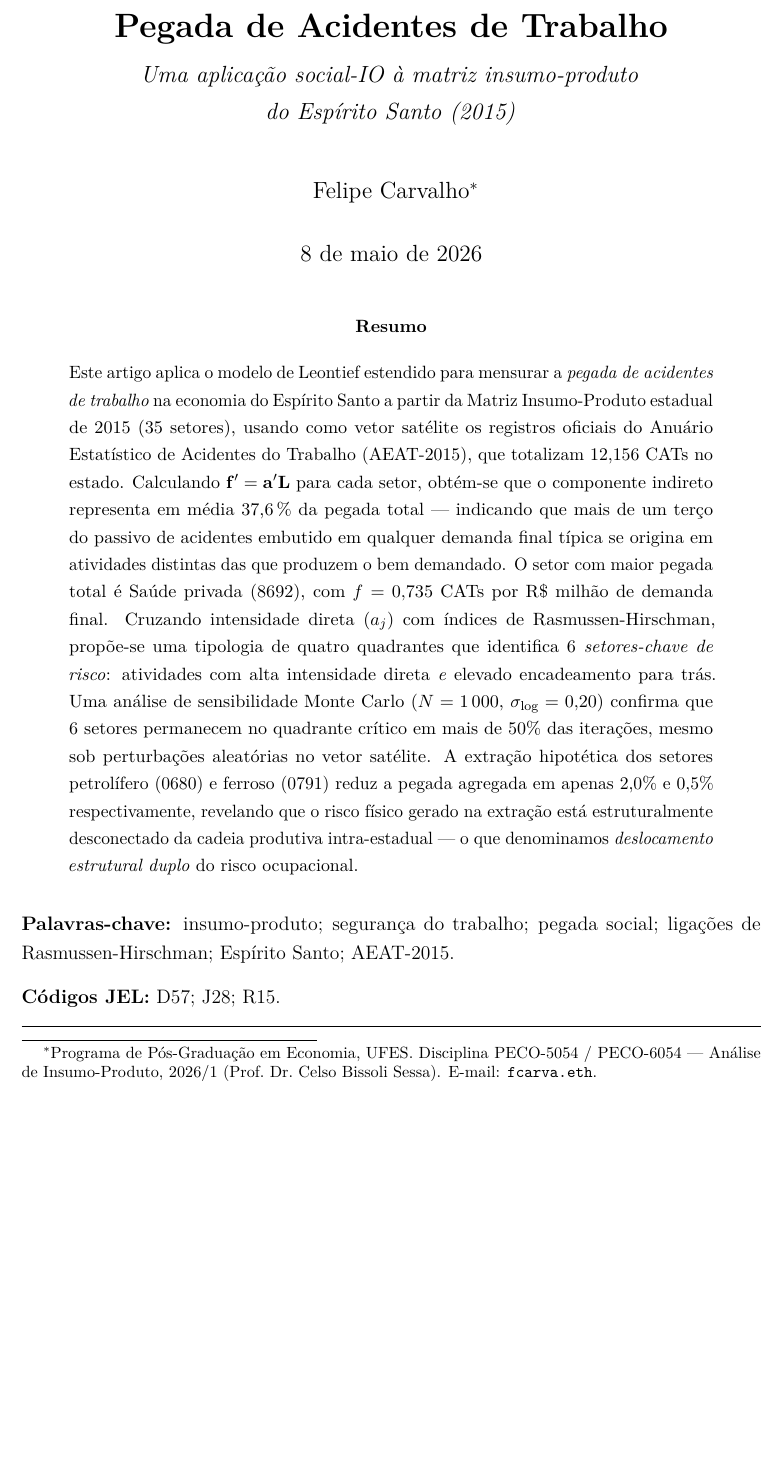
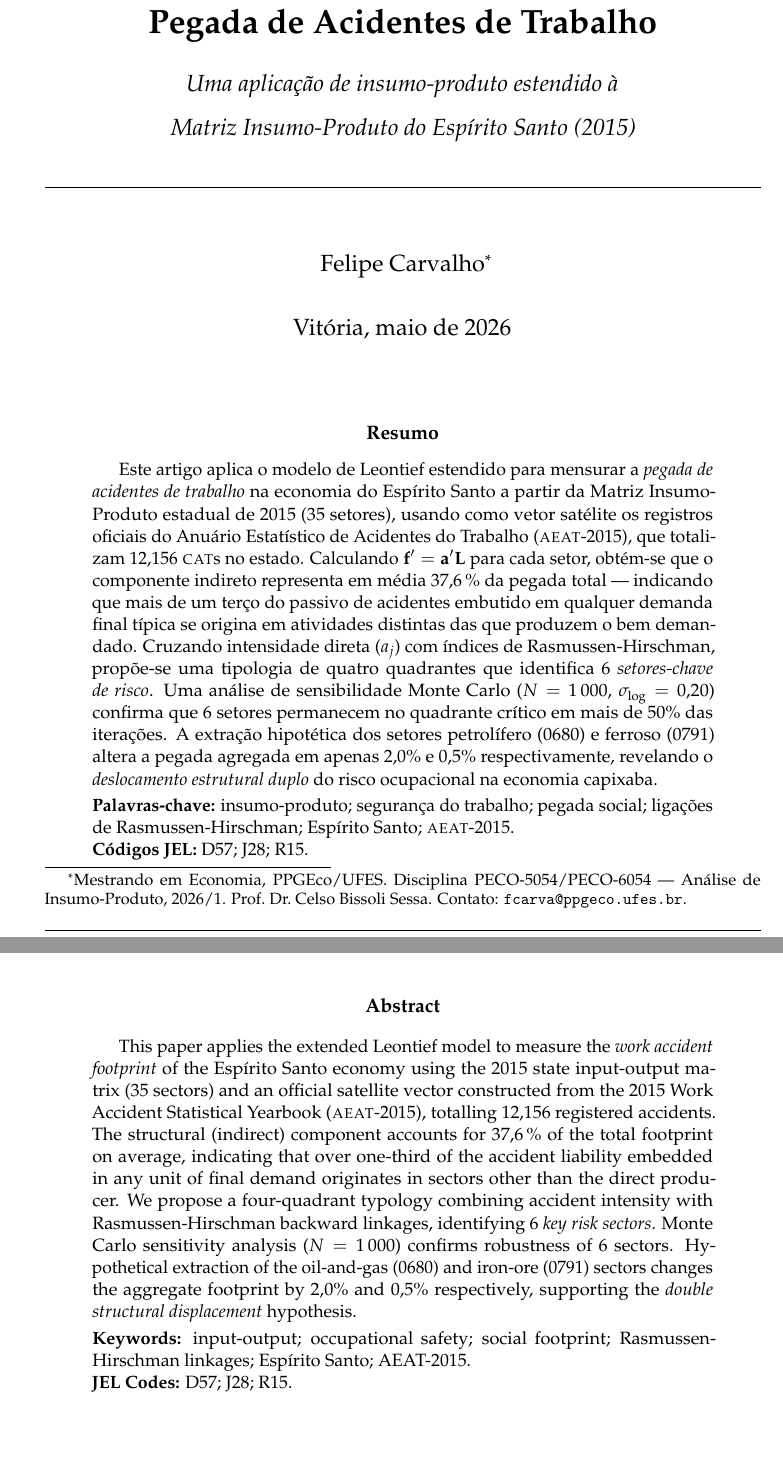
Before and after one commit to fcarva/acidente.io, a LaTeX paper (latex/pegada_acidentes_es.tex): part of page 1 of 15 before the commit and two parts of pages 1 and 2 of 20 after it, the two joined at a grey line, cut so that both start at the same text, the shorter picture padded with empty space. Compiled offline with pdfLaTeX.

Commit message:
docs(latex): adiciona artigo compilado PDF ao main
Artigo gerado pelo pipeline completo (etapas 01→06):
- latex/pegada_acidentes_es.pdf  — 20 páginas, fonte Palatino, padrão PPGEco/UFES
- latex/pegada_acidentes_es.tex  — fonte LaTeX atualizada com dados AEAT-2015 reais

https://claude.ai/code/session_01LQ6h1ri8knHdK2ogHrBTYZ

```diff
--- a/latex/pegada_acidentes_es.tex
+++ b/latex/pegada_acidentes_es.tex
@@ -35,2 +49,5 @@
 
 % ─── HYPERLINKS ───────────────────────────────────────────────────
+\usepackage[
+  colorlinks=true, linkcolor=black, citecolor=black,
+  urlcolor=black, breaklinks=true,
@@ -39,7 +58,8 @@
+]{hyperref}
 
-% ─── HEADERS ──────────────────────────────────────────────────────
+% ─── HEADERS & FOOTERS ────────────────────────────────────────────
 \usepackage{fancyhdr}
 \pagestyle{fancy}
 \fancyhf{}
-\fancyhead[L]{\small\itshape Pegada de acidentes de trabalho \textperiodcentered\ MIP-ES 2015}
+\fancyhead[L]{\small\itshape Pegada de acidentes de trabalho\,\textperiodcentered\,MIP-ES 2015}
 \fancyhead[R]{\small\thepage}
@@ -46 +67,2 @@
 \renewcommand{\headrulewidth}{0.4pt}
+\renewcommand{\footrulewidth}{0.4pt}
@@ -47,56 +78,91 @@
+\newcommand{\aeat}{\textsc{aeat}}
 
 % ─── TITLE ────────────────────────────────────────────────────────
-\title{
-  \vspace{-1.5cm}
-  \textbf{Pegada de Acidentes de Trabalho}\\[0.3em]
-  \large\textit{Uma aplicação social-IO à matriz insumo-produto\\
-                do Espírito Santo (2015)}
+\title{%
+  \large\textsc{Universidade Federal do Espírito Santo}\\
+  \small Programa de Pós-Graduação em Economia\\[0.4em]
+  \rule{\linewidth}{0.8pt}\\[0.6em]
+  \LARGE\bfseries Pegada de Acidentes de Trabalho\\[0.4em]
+  \large\normalfont\itshape
+    Uma aplicação de insumo-produto estendido à\\
+    Matriz Insumo-Produto do Espírito Santo (2015)\\[0.4em]
+  \rule{\linewidth}{0.8pt}
 }
-\author{
-  Felipe Carvalho\thanks{Programa de Pós-Graduação em Economia, UFES.
-  Disciplina PECO-5054 / PECO-6054 --- Análise de Insumo-Produto, 2026/1
-  (Prof.\ Dr.\ Celso Bissoli Sessa). E-mail: \texttt{fcarva.eth}.}
+\author{%
+  \large Felipe Carvalho%
+  \thanks{Mestrando em Economia, PPGEco/UFES.
+          Disciplina PECO-5054/PECO-6054 --- Análise de Insumo-Produto, 2026/1.
+          Prof.\ Dr.\ Celso Bissoli Sessa.
+          Contato: \href{mailto:fcarva@ppgeco.ufes.br}{\texttt{fcarva@ppgeco.ufes.br}}.}
 }
-\date{\today}
+\date{Vitória, maio de 2026}
 
 \begin{document}
 \maketitle
-\thispagestyle{empty}
+\thispagestyle{fancy}
+% ── Resumo (pt-BR) ────────────────────────────────────────────────
+\renewcommand{\abstractname}{\normalfont\normalsize\bfseries Resumo}
 \begin{abstract}
-\noindent
+\setstretch{1.0}\small
 Este artigo aplica o modelo de Leontief estendido para mensurar a
 \textit{pegada de acidentes de trabalho} na economia do Espírito Santo
 a partir da Matriz Insumo-Produto estadual de 2015 (35 setores),
 usando como vetor satélite os registros oficiais do Anuário Estatístico
-de Acidentes do Trabalho (AEAT-2015), que totalizam 12,156 CATs no
+de Acidentes do Trabalho (\aeat-2015), que totalizam 12,156~\cat{}s no
 estado. Calculando $\mathbf{f}' = \mathbf{a}'\mathbf{L}$ para cada setor,
 obtém-se que o componente indireto representa em média 37{,}6\,\% da
 pegada total --- indicando que mais de um terço do passivo de acidentes
 embutido em qualquer demanda final típica se origina em atividades
-distintas das que produzem o bem demandado. O setor com maior pegada
-total é Saúde privada (8692), com
-$f = 0{,}735$~CATs por R\$~milhão de demanda final.
+distintas das que produzem o bem demandado.
 Cruzando intensidade direta ($a_j$) com índices de Rasmussen-Hirschman,
 propõe-se uma tipologia de quatro quadrantes que identifica
-6~\textit{setores-chave de risco}: atividades com alta intensidade
-direta \textit{e} elevado encadeamento para trás.
+6~\textit{setores-chave de risco}.
 Uma análise de sensibilidade Monte Carlo ($N = 1\,000$, $\sigma_{\log} = 0{,}20$)
 confirma que 6~setores permanecem no quadrante crítico em mais de
-50\% das iterações, mesmo sob perturbações aleatórias no vetor satélite.
-A extração hipotética dos setores petrolífero (0680) e ferroso (0791)
-reduz a pegada agregada em apenas 2{,}0\% e
-0{,}5\% respectivamente, revelando que o risco físico
-gerado na extração está estruturalmente desconectado da cadeia produtiva
-intra-estadual --- o que denominamos \textit{deslocamento estrutural duplo}
-do risco ocupacional.
+50\% das iterações. A extração hipotética dos setores petrolífero (0680)
+e ferroso (0791) altera a pegada agregada em apenas 2{,}0\%
+e 0{,}5\% respectivamente, revelando o
+\textit{deslocamento estrutural duplo} do risco ocupacional na economia
+capixaba.
+
+\smallskip
+\noindent\textbf{Palavras-chave:} insumo-produto; segurança do trabalho;
+pegada social; ligações de Rasmussen-Hirschman; Espírito Santo; \aeat-2015.\\
+\noindent\textbf{Códigos JEL:} D57; J28; R15.
 \end{abstract}
 
-\noindent\textbf{Palavras-chave:} insumo-produto; segurança do trabalho;
-pegada social; ligações de Rasmussen-Hirschman; Espírito Santo; AEAT-2015.
+% ── Abstract (EN) ─────────────────────────────────────────────────
+\renewcommand{\abstractname}{\normalfont\normalsize\bfseries Abstract}
+\begin{abstract}
+\setstretch{1.0}\small
+This paper applies the extended Leontief model to measure the
+\textit{work accident footprint} of the Espírito Santo economy using
+the 2015 state input-output matrix (35 sectors) and an official
+satellite vector constructed from the 2015 Work Accident Statistical
+Yearbook (\aeat-2015), totalling 12,156 registered accidents.
+The structural (indirect) component accounts for 37{,}6\,\% of
+the total footprint on average, indicating that over one-third of the
+accident liability embedded in any unit of final demand originates
+in sectors other than the direct producer.
+We propose a four-quadrant typology combining accident intensity with
+Rasmussen-Hirschman backward linkages, identifying 6~\textit{key
+risk sectors}. Monte Carlo sensitivity analysis ($N=1\,000$) confirms
+robustness of 6~sectors. Hypothetical extraction of the
+oil-and-gas (0680) and iron-ore (0791) sectors changes the aggregate
+footprint by 2{,}0\% and 0{,}5\%
+respectively, supporting the \textit{double structural displacement}
+hypothesis.
 
-\noindent\textbf{Códigos JEL:} D57; J28; R15.
+\smallskip
+\noindent\textbf{Keywords:} input-output; occupational safety; social footprint;
+Rasmussen-Hirschman linkages; Espírito Santo; AEAT-2015.\\
+\noindent\textbf{JEL Codes:} D57; J28; R15.
+\end{abstract}
 
-\vspace{1em}\hrule
+\vspace{1em}
+\noindent\rule{\linewidth}{0.4pt}
+\vspace{0.5em}
+\setstretch{1.5}
 
 % ════════════════════════════════════════════════════════════════
 \section{Introdução}
```
Also changed, not shown: latex/pegada_acidentes_es.pdf (added), latex/pegada_acidentes_es.tex (70 more changed lines).
